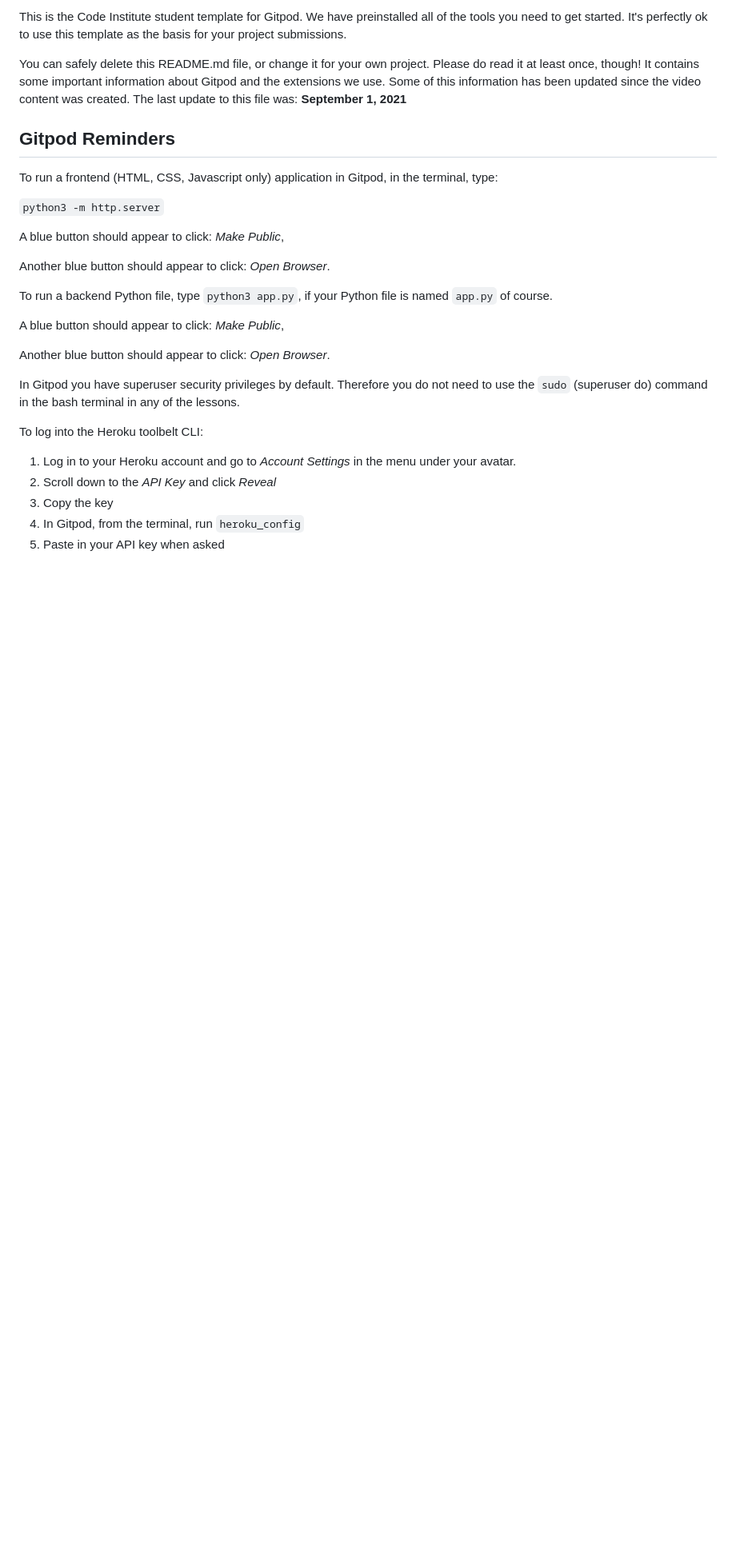
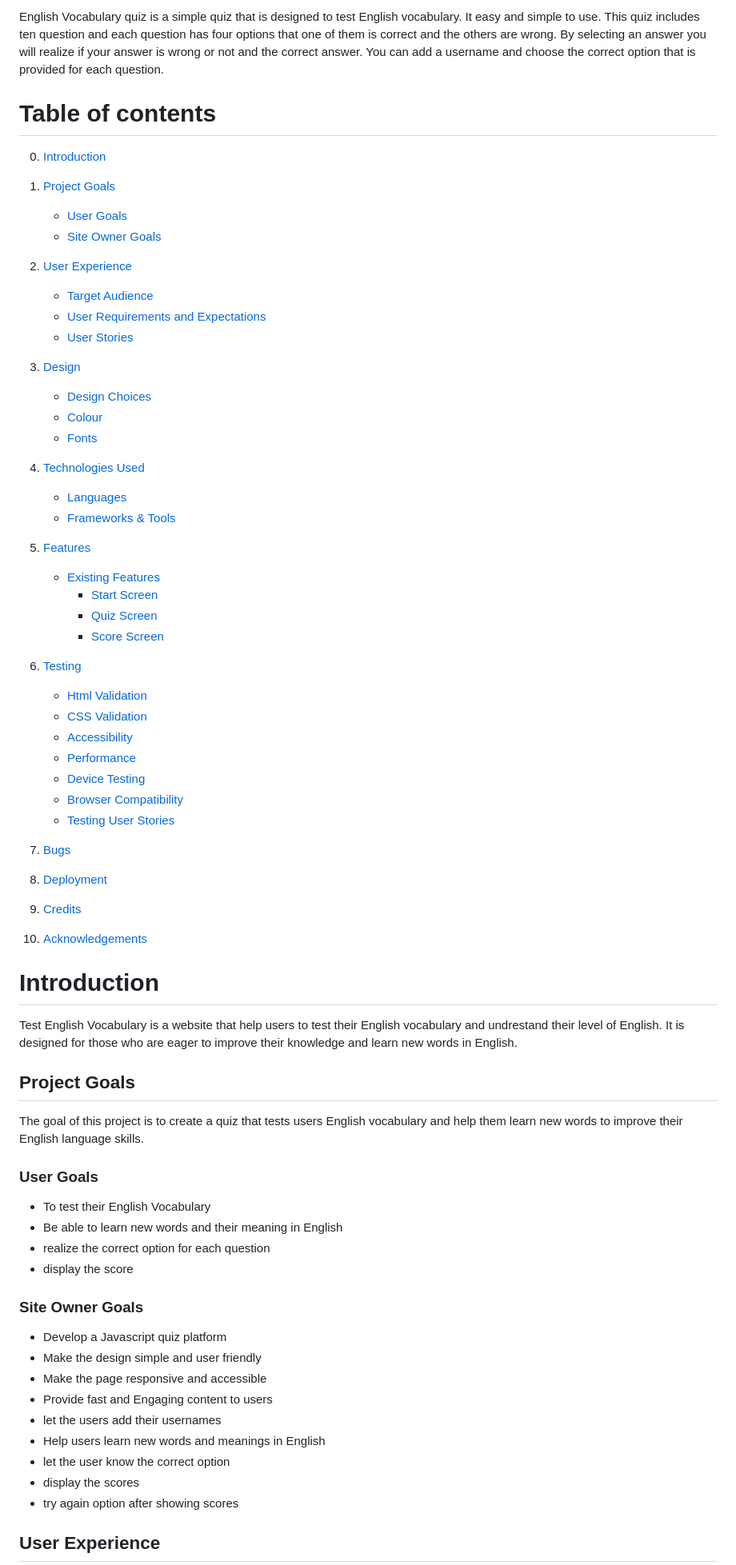
Before and after one commit to Saleha-m14/My-Second-Project-Quiz, a Markdown page: README.md, the part around the change printed below. Shown: that part at 80% size. GitHub-like rendering; blank space fills up the shorter version.

```diff
--- a/README.md
+++ b/README.md
@@ -4,31 +4,69 @@ Welcome Saleha Mohammadi,
 
-This is the Code Institute student template for Gitpod. We have preinstalled all of the tools you need to get started. It's perfectly ok to use this template as the basis for your project submissions.
+English Vocabulary quiz is a simple quiz that is designed to test English vocabulary. It easy and simple to use. This quiz includes ten question and each question has four options that one of them is correct and the others are wrong. By selecting an answer you will realize if your answer is wrong or not and the correct answer. You can add a username and choose the correct option that is provided for each question.
 
-You can safely delete this README.md file, or change it for your own project. Please do read it at least once, though! It contains some important information about Gitpod and the extensions we use. Some of this information has been updated since the video content was created. The last update to this file was: **September 1, 2021**
+# Table of contents
 
-## Gitpod Reminders
+0. [Introduction](#introduction "Introduction")
+1. [Project Goals](#project-goals "ProjectGoals")
+   + [User Goals](#user-goals "User Goals")
+   + [Site Owner Goals](#site-owner-goal "Site Ower Goals")
+2. [User Experience](#user-experience "User Experience")
+   + [Target Audience](#target-audience "Target Audience")
+   + [User Requirements and Expectations](#user-requirements-and-expections "User Requirements and Expections")
+   + [User Stories](#usr-stories "User Stories")
+3. [Design](#design "Design")
+   + [Design Choices](#design-choices "Design Choices")
+   + [Colour](#colour "Colour")
+   + [Fonts](#fonts "Fonts")
+4. [Technologies Used](#technologies-used "Technologies Used")
+   + [Languages](#languages "Languages")
+   + [Frameworks & Tools](#frameworks-and-tools "Frameworks & Tools")
+5. [Features](#features "Features")
+   + [Existing Features](#existing-features "Existing Features")
+      + [Start Screen](#start-screen "Start Screen")
+      + [Quiz Screen](#quiz-screen "Quiz Screen")
+      + [Score Screen](#score-screen "Score Screen")
 
-To run a frontend (HTML, CSS, Javascript only) application in Gitpod, in the terminal, type:
+6. [Testing](#testing "Testing")
+   + [Html Validation](#html-validation "Html Validation")
+   + [CSS Validation](#css-validation "CSS Validation")
+   + [Accessibility](#accessibility "Accessibility")
+   + [Performance](#performance "Performance")
+   + [Device Testing](#device-testing "Device Testing")
+   + [Browser Compatibility](#browser-compatility "Browser Compatility")
+   + [Testing User Stories](#testing-user-stories "Testing User Stories")
+7. [Bugs](#bugs "Bugs")
+8. [Deployment](#deployment "Deployment")
+9. [Credits](#credits "Credits")
+10. [Acknowledgements](#acknowledgements "Acknowledgements")
 
-`python3 -m http.server`
+# Introduction
 
-A blue button should appear to click: _Make Public_,
+Test English Vocabulary is a website that help users to test their English vocabulary and undrestand their level of English.
+It is designed for those who are eager to improve their knowledge and learn new words in English.
 
-Another blue button should appear to click: _Open Browser_.
+## Project Goals
 
-To run a backend Python file, type `python3 app.py`, if your Python file is named `app.py` of course.
+The goal of this project is to create a quiz that tests users English vocabulary and help them learn new words to improve their English language skills.
 
-A blue button should appear to click: _Make Public_,
+### User Goals
 
-Another blue button should appear to click: _Open Browser_.
++ To test their English Vocabulary
++ Be able to learn new words and their meaning in English
++ realize the correct option for each question
++ display the score
 
-In Gitpod you have superuser security privileges by default. Therefore you do not need to use the `sudo` (superuser do) command in the bash terminal in any of the lessons.
+### Site Owner Goals
 
-To log into the Heroku toolbelt CLI:
++ Develop a Javascript quiz platform
++ Make the design simple and user friendly
++ Make the page responsive and accessible
++ Provide fast and Engaging content to users
++ let the users add their usernames
++ Help users learn new words and meanings in English
++ let the user know the correct option
++ display the scores
++ try again option after showing scores
 
-1. Log in to your Heroku account and go to *Account Settings* in the menu under your avatar.
-2. Scroll down to the *API Key* and click *Reveal*
-3. Copy the key
-4. In Gitpod, from the terminal, run `heroku_config`
-5. Paste in your API key when asked
+## User Experience
 
```
Also changed, not shown: other parts of README.md (+117 -42 lines), assets/images/colorsp2.png (added).
